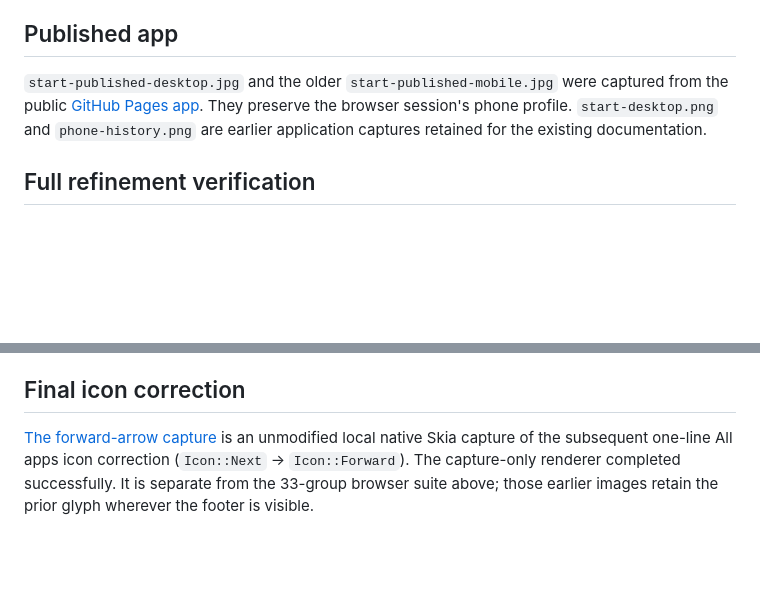
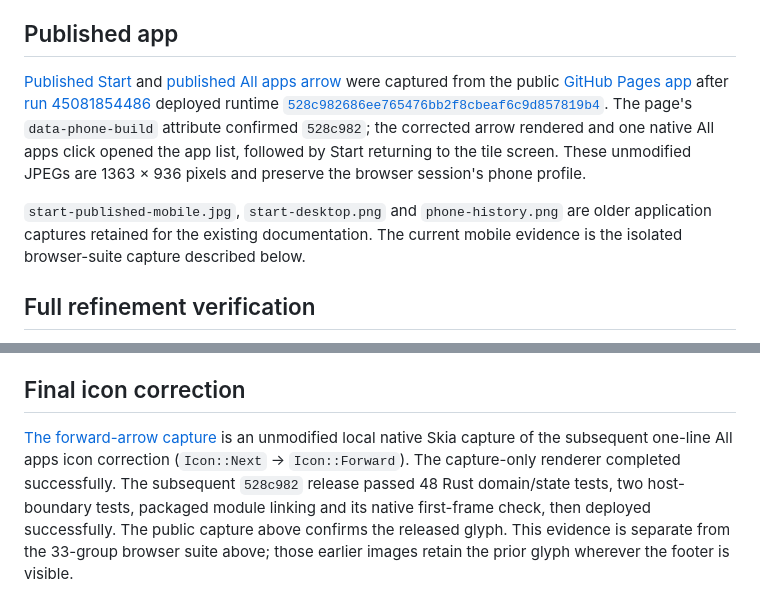
Before and after one commit to FerroUI/WindowsPhone, a Markdown page: docs/screenshots/README.md, 2 parts joined by grey strips. GitHub-like rendering; blank space fills up the shorter version.

Commit message:
Record the published refinement build and visual verification

```diff
--- a/docs/screenshots/README.md
+++ b/docs/screenshots/README.md
@@ -4,7 +4,9 @@ The images in this directory are application captures. They are not original Win
 
 ## Published app
 
-`start-published-desktop.jpg` and the older `start-published-mobile.jpg` were captured from the public [GitHub Pages app](https://ferroui.com/WindowsPhone/). They preserve the browser session's phone profile. `start-desktop.png` and `phone-history.png` are earlier application captures retained for the existing documentation.
+[Published Start](start-published-desktop.jpg) and [published All apps arrow](all-apps-published-desktop.jpg) were captured from the public [GitHub Pages app](https://ferroui.com/WindowsPhone/) after [run 45081854486](https://github.com/FerroUI/WindowsPhone/actions/runs/45081854486) deployed runtime [`528c982686ee765476bb2f8cbeaf6c9d857819b4`](https://github.com/FerroUI/WindowsPhone/commit/528c982686ee765476bb2f8cbeaf6c9d857819b4). The page's `data-phone-build` attribute confirmed `528c982`; the corrected arrow rendered and one native All apps click opened the app list, followed by Start returning to the tile screen. These unmodified JPEGs are 1363 × 936 pixels and preserve the browser session's phone profile.
+
+`start-published-mobile.jpg`, `start-desktop.png` and `phone-history.png` are older application captures retained for the existing documentation. The current mobile evidence is the isolated browser-suite capture described below.
 
 ## Full refinement verification
 
@@ -25,4 +27,4 @@ The full artifact contains 72 captures, native inspection JSON and `results.json
 
 ## Final icon correction
 
-[The forward-arrow capture](refinement-forward-arrow.png) is an unmodified local native Skia capture of the subsequent one-line All apps icon correction (`Icon::Next` → `Icon::Forward`). The capture-only renderer completed successfully. It is separate from the 33-group browser suite above; those earlier images retain the prior glyph wherever the footer is visible.
+[The forward-arrow capture](refinement-forward-arrow.png) is an unmodified local native Skia capture of the subsequent one-line All apps icon correction (`Icon::Next` → `Icon::Forward`). The capture-only renderer completed successfully. The subsequent `528c982` release passed 48 Rust domain/state tests, two host-boundary tests, packaged module linking and its native first-frame check, then deployed successfully. The public capture above confirms the released glyph. This evidence is separate from the 33-group browser suite above; those earlier images retain the prior glyph wherever the footer is visible.
```
Also changed, not shown: README.md (+2 -0 lines), docs/parity.md (+2 -0 lines), docs/screenshots/all-apps-published-desktop.jpg (added), docs/screenshots/start-published-desktop.jpg.
